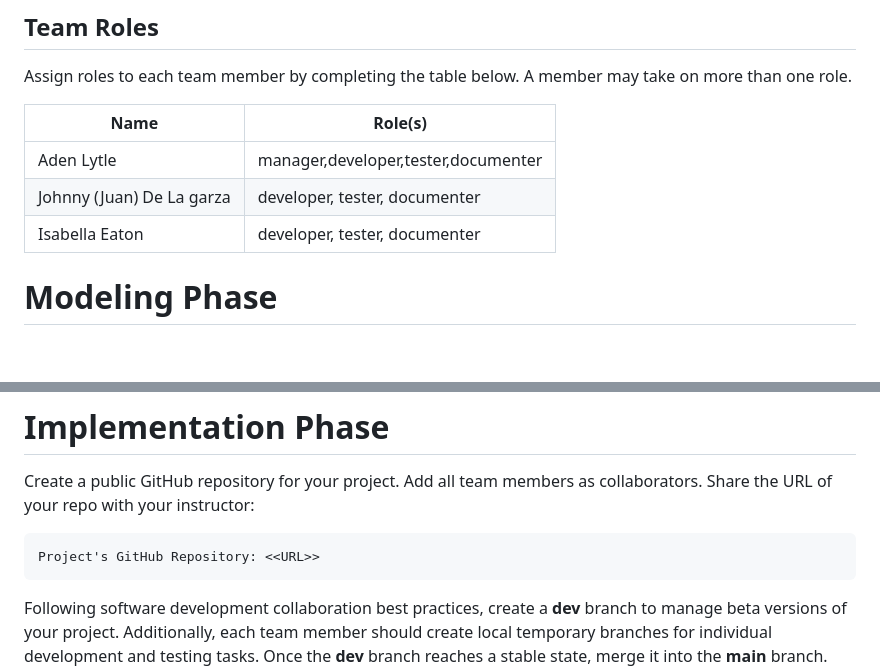
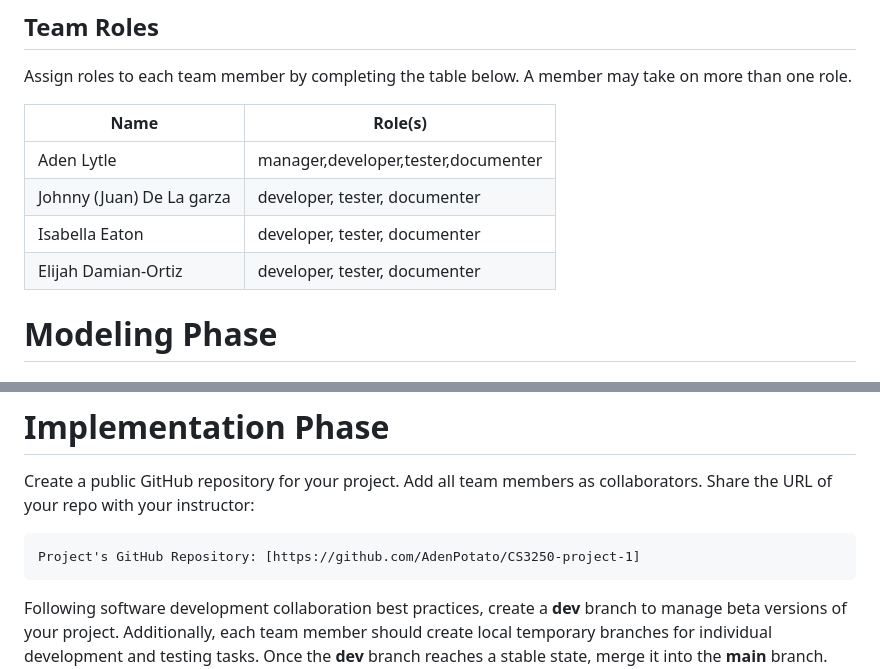
Before and after one commit to AdenPotato/CS3250-project-1, a Markdown page: README.md, 2 parts joined by grey strips. Drawn GitHub-style; blank space fills up the shorter version.

Commit message:
Update team members and GitHub repository link
Added Elijah Damian-Ortiz to the team members list and updated the project's GitHub repository URL.

````diff
--- a/README.md
+++ b/README.md
@@ -60,6 +60,7 @@ Assign roles to each team member by completing the table below. A member may tak
 |Aden Lytle|manager,developer,tester,documenter|
 |Johnny (Juan) De La garza | developer, tester, documenter|
 |Isabella Eaton| developer, tester, documenter|
+|Elijah Damian-Ortiz| developer, tester, documenter|
 
 # Modeling Phase
 
@@ -117,7 +118,7 @@ Dockerfile
 Create a public GitHub repository for your project. Add all team members as collaborators. Share the URL of your repo with your instructor:
 
 ```
-Project's GitHub Repository: <<URL>>
+Project's GitHub Repository: [https://github.com/AdenPotato/CS3250-project-1]
 ```
 
 Following software development collaboration best practices, create a **dev** branch to manage beta versions of your project. Additionally, each team member should create local temporary branches for individual development and testing tasks. Once the **dev** branch reaches a stable state, merge it into the **main** branch. The **main** branch should be protected.
````
